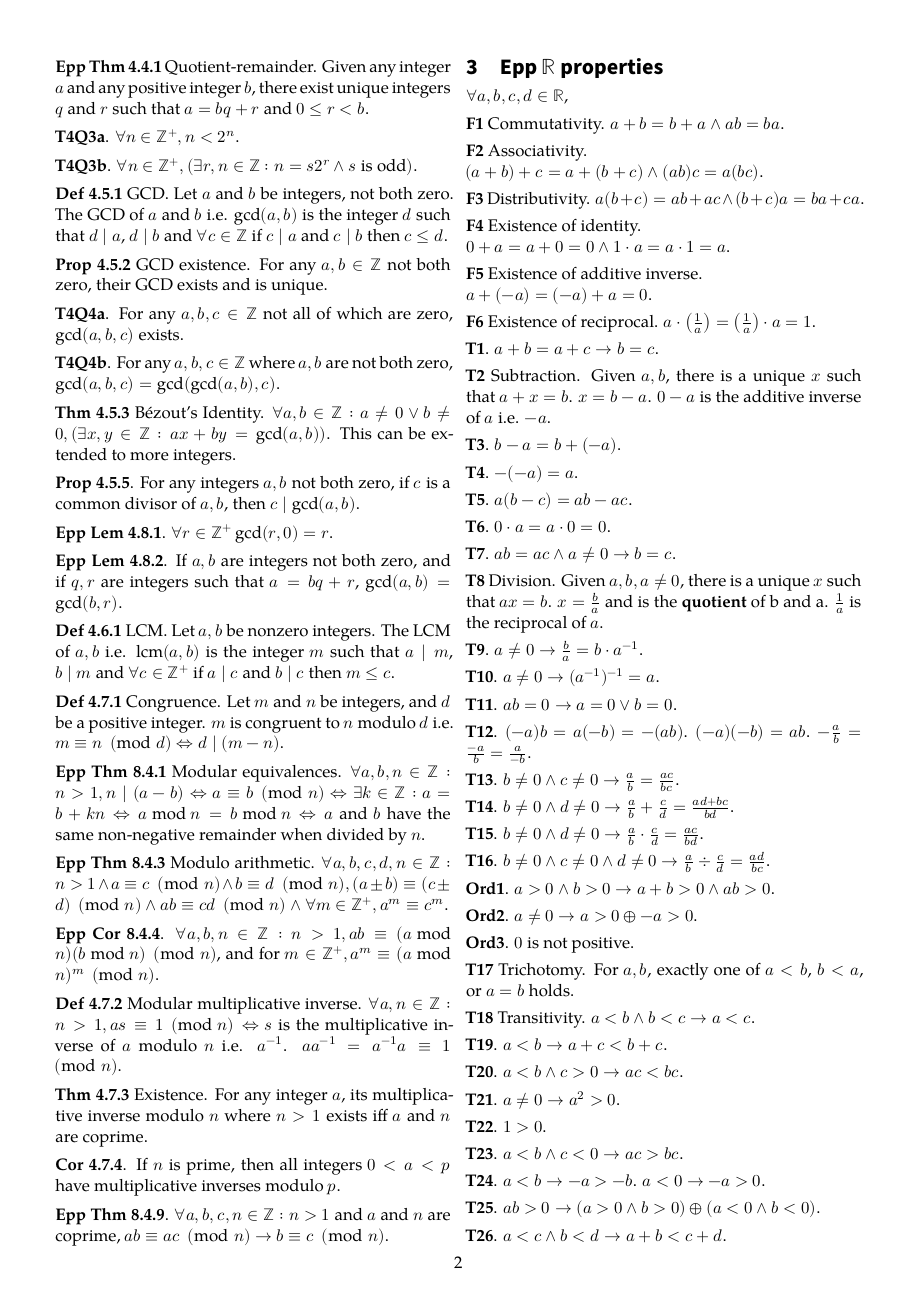
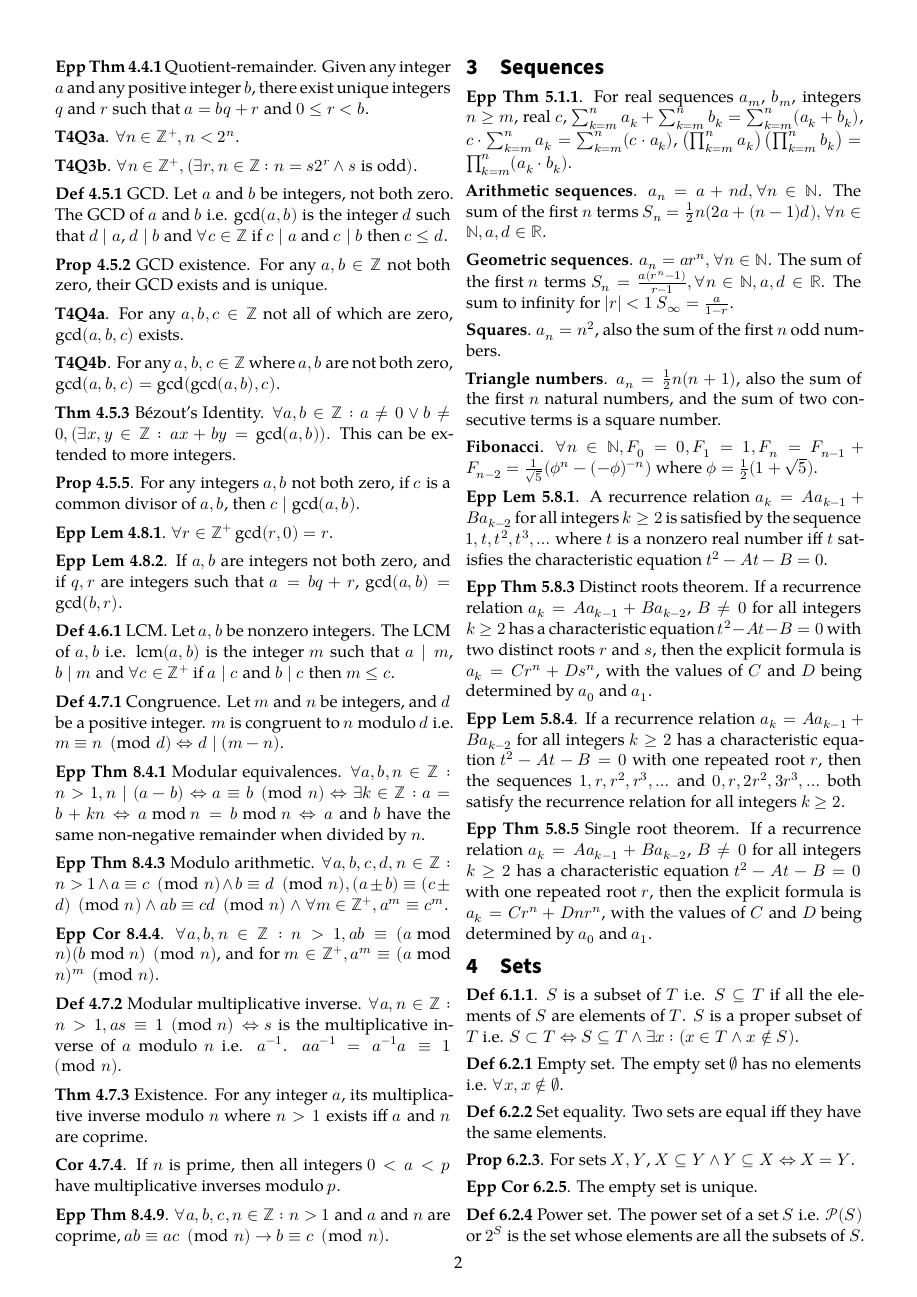
Before and after one commit to angelsl/notes, a LaTeX document (NUS/1810/CS1231/CS1231.tex): page 2 of 3. Compiled offline with XeLaTeX; a missing font is replaced by an installed copy or a similar font.

Commit message:
Update CS1231

```diff
--- a/NUS/1810/CS1231/CS1231.tex
+++ b/NUS/1810/CS1231/CS1231.tex
@@ -151,3 +151,36 @@ Inverse error. \(p \to q\). \(\slnot p\). \(\slnot q\).
 
 \sldef{Epp Thm 8.4.9}. \(\forall a,b,c,n \in \mathbb{Z} : n > 1\) and \(a\) and \(n\) are coprime, \(ab \equiv ac \pmod n \to b \equiv c \pmod n\).
 
+\chapter{Sequences}
+\sldef{Epp Thm 5.1.1}. For real sequences \(a_m\), \(b_m\), integers \(n \ge m\), real \(c\), \(\sum^n_{k=m}a_k + \sum^n_{k=m}b_k = \sum^n_{k=m}(a_k+b_k)\), \(c\cdot\sum^n_{k=m}a_k = \sum^n_{k=m}(c\cdot a_k)\), \(\left(\prod^n_{k=m}a_k\right)\left(\prod^n_{k=m}b_k\right) = \prod^n_{k=m}(a_k\cdot b_k)\).
+
+\sldef{Arithmetic sequences}. \(a_n = a + nd, \forall n \in \mathbb{N}\). The sum of the first \(n\) terms \(S_n = \frac{1}{2}n(2a+(n-1)d), \forall n \in \mathbb{N}, a,d \in \mathbb{R}\).
+
+\sldef{Geometric sequences}. \(a_n = ar^n, \forall n \in \mathbb{N}\). The sum of the first \(n\) terms \(S_n = \frac{a(r^n-1)}{r-1}, \forall n \in \mathbb{N}, a,d \in \mathbb{R}\). The sum to infinity for \(\lvert r \rvert < 1\) \(S_\infty = \frac{a}{1-r}\).
+
+\sldef{Squares}. \(a_n = n^2\), also the sum of the first \(n\) odd numbers.
+
+\sldef{Triangle numbers}. \(a_n = \frac{1}{2}n(n+1)\), also the sum of the first \(n\) natural numbers, and the sum of two consecutive terms is a square number.
+
+\sldef{Fibonacci}. \(\forall n \in \mathbb{N}, F_0 = 0, F_1 = 1, F_n = F_{n-1} + F_{n-2} = \frac{1}{\sqrt 5}(\phi^n - (-\phi)^{-n})\) where \(\phi = \frac{1}{2}(1 + \sqrt5)\).
+
+\sldef{Epp Lem 5.8.1}. A recurrence relation \(a_k = Aa_{k-1} + Ba_{k-2}\) for all integers \(k \ge 2\) is satisfied by the sequence \(1, t, t^2, t^3, \hdots\) where \(t\) is a nonzero real number iff \(t\) satisfies the characteristic equation \(t^2 - At - B = 0\).
+
+\sldef{Epp Thm 5.8.3} Distinct roots theorem. If a recurrence relation \(a_k = Aa_{k-1} + Ba_{k-2}\), \(B \neq 0\) for all integers \(k \ge 2\) has a characteristic equation \(t^2 - At - B = 0\) with two distinct roots \(r\) and \(s\), then the explicit formula is \(a_k = Cr^n + Ds^n\), with the values of \(C\) and \(D\) being determined by \(a_0\) and \(a_1\).
+
+\sldef{Epp Lem 5.8.4}. If a recurrence relation \(a_k = Aa_{k-1} + Ba_{k-2}\) for all integers \(k \ge 2\) has a characteristic equation \(t^2 - At - B = 0\) with one repeated root \(r\), then the sequences \(1, r, r^2, r^3, \hdots\) and \(0, r, 2r^2, 3r^3, \hdots\) both satisfy the recurrence relation for all integers \(k \ge 2\).
+
+\sldef{Epp Thm 5.8.5} Single root theorem. If a recurrence relation \(a_k = Aa_{k-1} + Ba_{k-2}\), \(B \neq 0\) for all integers \(k \ge 2\) has a characteristic equation \(t^2 - At - B = 0\) with one repeated root \(r\), then the explicit formula is \(a_k = Cr^n + Dnr^n\), with the values of \(C\) and \(D\) being determined by \(a_0\) and \(a_1\).
+
+\chapter{Sets}
+\sldef{Def 6.1.1}. \(S\) is a subset of \(T\) i.e. \(S \subseteq T\) if all the elements of \(S\) are elements of \(T\). \(S\) is a proper subset of \(T\) i.e. \(S \subset T \Leftrightarrow S \subseteq T \land \exists x : (x \in T \land x \not\in S)\).
+
+\sldef{Def 6.2.1} Empty set. The empty set \(\varnothing\) has no elements i.e. \(\forall x, x \not\in\varnothing\).
+
+\sldef{Def 6.2.2} Set equality. Two sets are equal iff they have the same elements.
+
+\sldef{Prop 6.2.3}. For sets \(X, Y\), \(X \subseteq Y \land Y \subseteq X \Leftrightarrow X = Y\).
+
+\sldef{Epp Cor 6.2.5}. The empty set is unique.
+
+\sldef{Def 6.2.4} Power set. The power set of a set \(S\) i.e. \(\mathcal{P}(S)\) or \(2^S\) is the set whose elements are all the subsets of \(S\).
```
Also changed, not shown: NUS/1810/CS1231/CS1231.tex (33 more changed lines).
